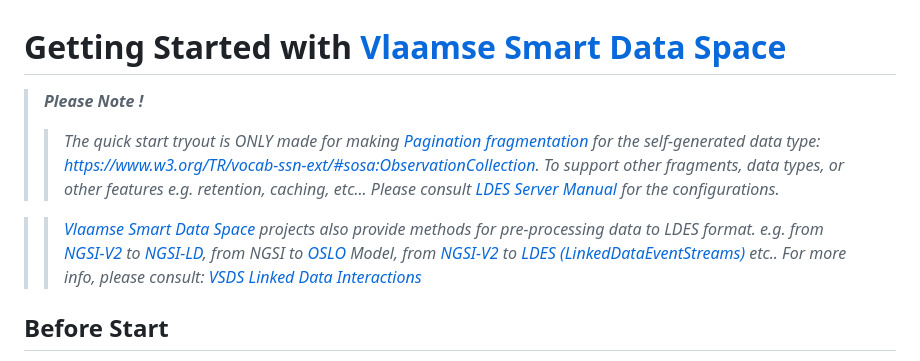
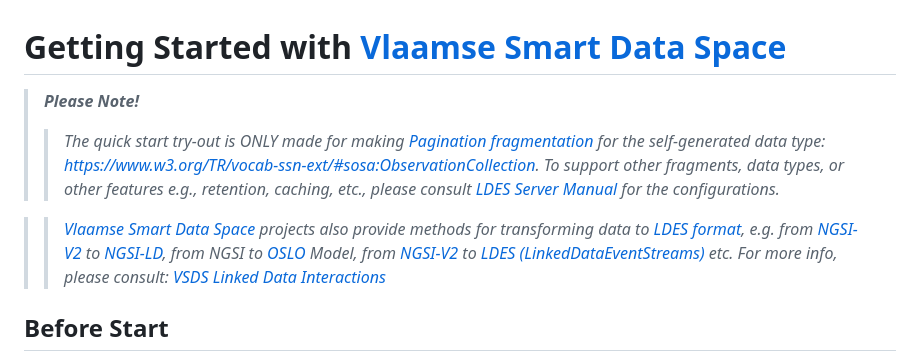
Before and after one commit to xdxxxdx/GetStarted_VSDS, a Markdown page: README.md, the part around the change. GitHub-like rendering.

```diff
--- a/README.md
+++ b/README.md
@@ -1,13 +1,13 @@
 # Getting Started with [Vlaamse Smart Data Space](https://www.vlaanderen.be/digitaal-vlaanderen/onze-oplossingen/vlaamse-smart-data-space)
 
->***Please Note !***
->> *The quick start tryout is ONLY made for making [Pagination fragmentation](https://github.com/Informatievlaanderen/VSDS-LDESServer4J/tree/main/ldes-fragmentisers/ldes-fragmentisers-pagination)
+>***Please Note!***
+>> *The quick start try-out is ONLY made for making [Pagination fragmentation](https://github.com/Informatievlaanderen/VSDS-LDESServer4J/tree/main/ldes-fragmentisers/ldes-fragmentisers-pagination)
 > for the self-generated data type:
 > [https://www.w3.org/TR/vocab-ssn-ext/#sosa:ObservationCollection](https://www.w3.org/TR/vocab-ssn-ext/#sosa:ObservationCollection).
-> To support other fragments, data types, or other features e.g. retention, caching, etc... Please consult [LDES Server Manual](https://github.com/Informatievlaanderen/VSDS-LDESServer4J)  for the configurations.*
+> To support other fragments, data types, or other features e.g., retention, caching, etc., please consult [LDES Server Manual](https://github.com/Informatievlaanderen/VSDS-LDESServer4J)  for the configurations.*
 
->> *[Vlaamse Smart Data Space](https://www.vlaanderen.be/digitaal-vlaanderen/onze-oplossingen/vlaamse-smart-data-space) projects also provide methods for pre-processing data to LDES format.
-> e.g. from [NGSI-V2](https://vloca-kennishub.vlaanderen.be/NGSI-v2) to [NGSI-LD](https://en.wikipedia.org/wiki/NGSI-LD), from NGSI to [OSLO](https://www.vlaanderen.be/digitaal-vlaanderen/onze-oplossingen/oslo) Model, from  [NGSI-V2](https://vloca-kennishub.vlaanderen.be/NGSI-v2) to [LDES (LinkedDataEventStreams)](https://semiceu.github.io/LinkedDataEventStreams/) etc.. For more info, please consult: [VSDS Linked Data Interactions](https://github.com/Informatievlaanderen/VSDS-Linked-Data-Interactions)*
+>> *[Vlaamse Smart Data Space](https://www.vlaanderen.be/digitaal-vlaanderen/onze-oplossingen/vlaamse-smart-data-space) projects also provide methods for transforming data to [LDES format](https://semiceu.github.io/LinkedDataEventStreams/),
+> e.g. from [NGSI-V2](https://vloca-kennishub.vlaanderen.be/NGSI-v2) to [NGSI-LD](https://en.wikipedia.org/wiki/NGSI-LD), from NGSI to [OSLO](https://www.vlaanderen.be/digitaal-vlaanderen/onze-oplossingen/oslo) Model, from [NGSI-V2](https://vloca-kennishub.vlaanderen.be/NGSI-v2) to [LDES (LinkedDataEventStreams)](https://semiceu.github.io/LinkedDataEventStreams/) etc. For more info, please consult: [VSDS Linked Data Interactions](https://github.com/Informatievlaanderen/VSDS-Linked-Data-Interactions)*
 
 
 ## Before Start
```
